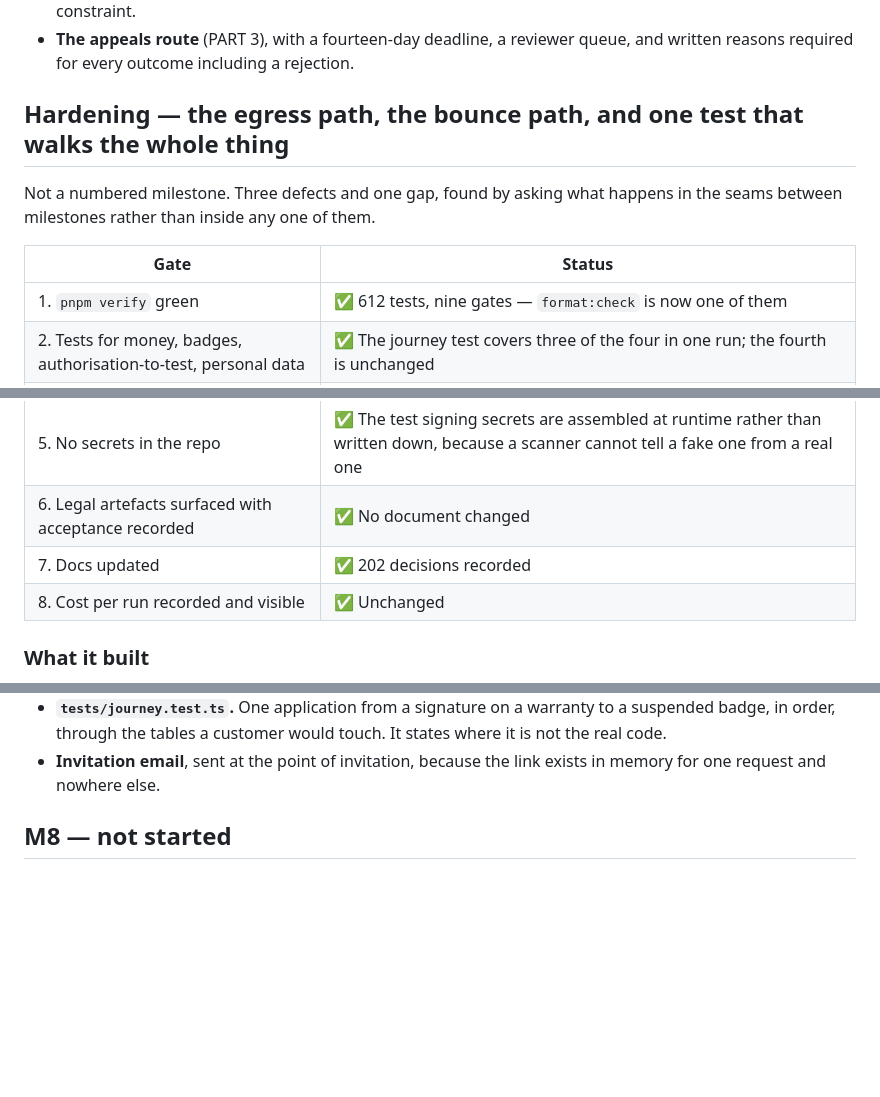
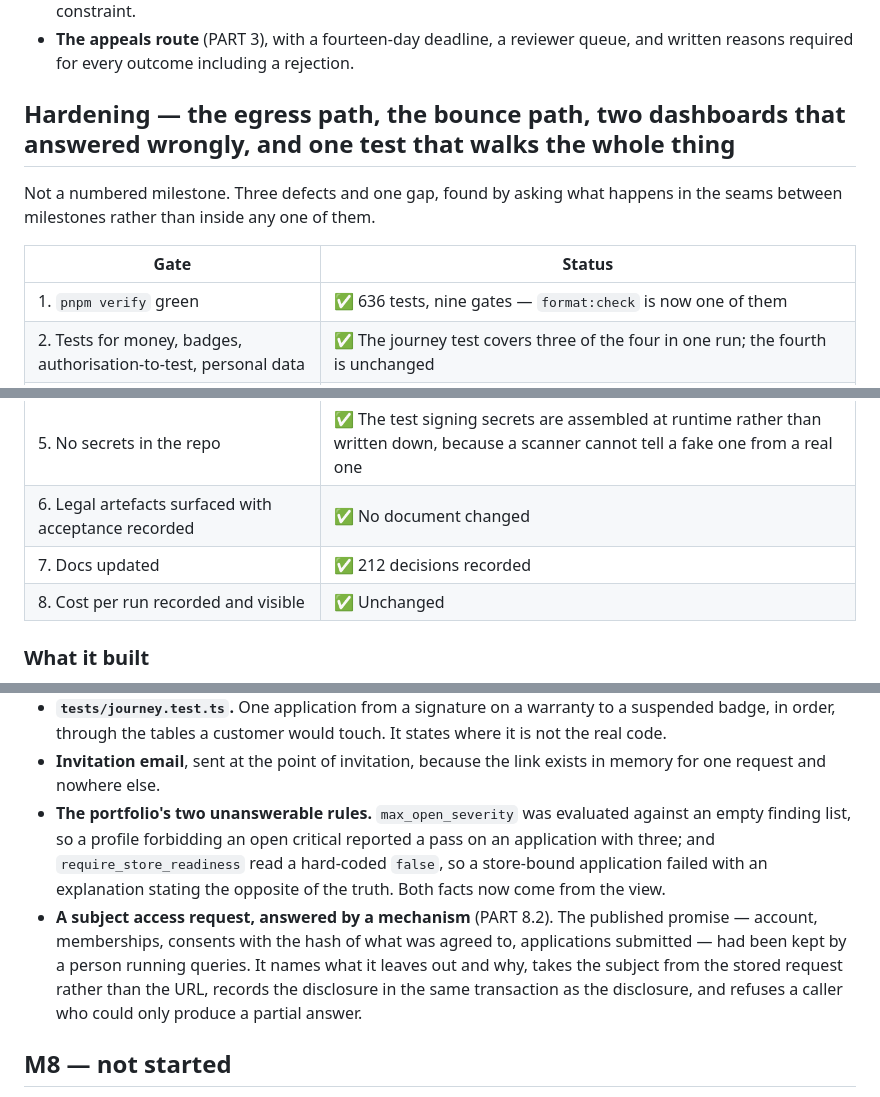
Before and after one commit to fouriecarli1-commits/Vibefy, a Markdown page: docs/MILESTONES.md, 3 parts joined by grey strips. Rendered like a GitHub page; blank space fills up the shorter version.

Commit message:
Keep the milestone record current
Two more items landed after the hardening section was written, and the counts in
it had gone stale. Nothing here changes code.

Co-Authored-By: Claude Opus 5 <noreply@anthropic.com>
Claude-Session: https://claude.ai/code/session_01HmCmRRwBzF2Sfjw9zRiuqe

```diff
--- a/docs/MILESTONES.md
+++ b/docs/MILESTONES.md
@@ -368,20 +368,20 @@ them were being claimed, in writing, in the published privacy notice.
 - **The appeals route** (PART 3), with a fourteen-day deadline, a reviewer queue, and written
   reasons required for every outcome including a rejection.
 
-## Hardening — the egress path, the bounce path, and one test that walks the whole thing
+## Hardening — the egress path, the bounce path, two dashboards that answered wrongly, and one test that walks the whole thing
 
 Not a numbered milestone. Three defects and one gap, found by asking what happens in the seams
 between milestones rather than inside any one of them.
 
 | Gate                                                             | Status                                                                                                                                  |
 | ---------------------------------------------------------------- | --------------------------------------------------------------------------------------------------------------------------------------- |
-| 1. `pnpm verify` green                                           | ✅ 612 tests, nine gates — `format:check` is now one of them                                                                            |
+| 1. `pnpm verify` green                                           | ✅ 636 tests, nine gates — `format:check` is now one of them                                                                            |
 | 2. Tests for money, badges, authorisation-to-test, personal data | ✅ The journey test covers three of the four in one run; the fourth is unchanged                                                        |
 | 3. Every AI-written claim evidence-bound                         | ✅ Unchanged, and now asserted end-to-end: every published finding in the journey run carries evidence                                  |
 | 4. RLS verified                                                  | ✅ Unchanged. The webhook writes as the service role to one table nobody else can write                                                 |
 | 5. No secrets in the repo                                        | ✅ The test signing secrets are assembled at runtime rather than written down, because a scanner cannot tell a fake one from a real one |
 | 6. Legal artefacts surfaced with acceptance recorded             | ✅ No document changed                                                                                                                  |
-| 7. Docs updated                                                  | ✅ 202 decisions recorded                                                                                                               |
+| 7. Docs updated                                                  | ✅ 212 decisions recorded                                                                                                               |
 | 8. Cost per run recorded and visible                             | ✅ Unchanged                                                                                                                            |
 
 ### What it built
@@ -398,6 +398,15 @@ between milestones rather than inside any one of them.
   in order, through the tables a customer would touch. It states where it is not the real code.
 - **Invitation email**, sent at the point of invitation, because the link exists in memory for one
   request and nowhere else.
+- **The portfolio's two unanswerable rules.** `max_open_severity` was evaluated against an empty
+  finding list, so a profile forbidding an open critical reported a pass on an application with
+  three; and `require_store_readiness` read a hard-coded `false`, so a store-bound application
+  failed with an explanation stating the opposite of the truth. Both facts now come from the view.
+- **A subject access request, answered by a mechanism** (PART 8.2). The published promise —
+  account, memberships, consents with the hash of what was agreed to, applications submitted —
+  had been kept by a person running queries. It names what it leaves out and why, takes the
+  subject from the stored request rather than the URL, records the disclosure in the same
+  transaction as the disclosure, and refuses a caller who could only produce a partial answer.
 
 ## M8 — not started
 
```
